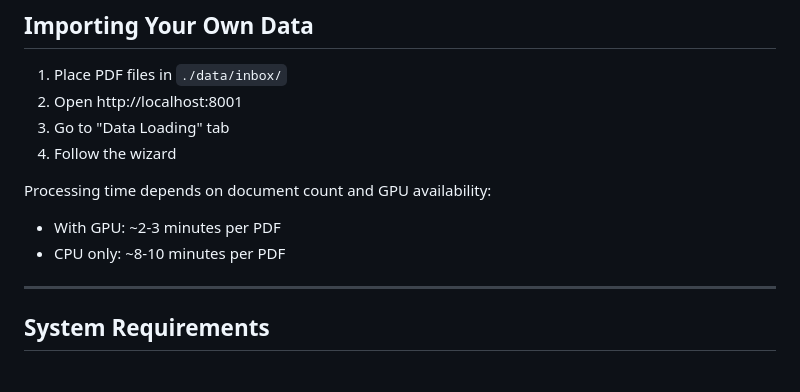
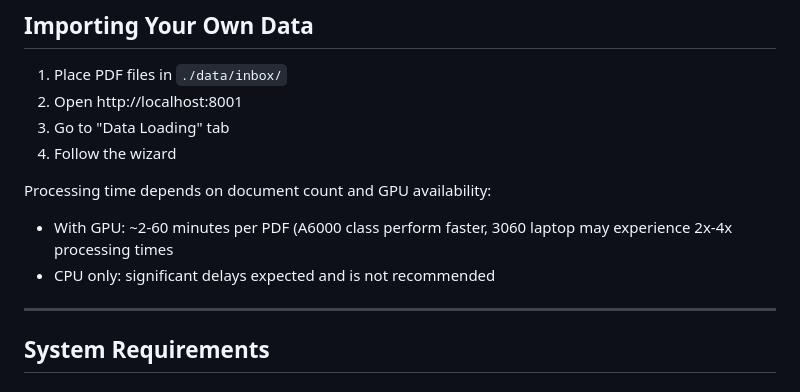
Before and after one commit to Eleutherios-project/Eleutherios-docker, a Markdown page: README.md, the part around the change. Rendered like a GitHub page.

Commit message:
Update README.md
recalibrating expected ingest run-time

```diff
--- a/README.md
+++ b/README.md
@@ -277,8 +277,8 @@ docker-compose up -d
 4. Follow the wizard
 
 Processing time depends on document count and GPU availability:
-- With GPU: ~2-3 minutes per PDF
-- CPU only: ~8-10 minutes per PDF
+- With GPU: ~2-60 minutes per PDF (A6000 class perform faster, 3060 laptop may experience 2x-4x processing times
+- CPU only: significant delays expected and is not recommended
 
 ---
 
```
